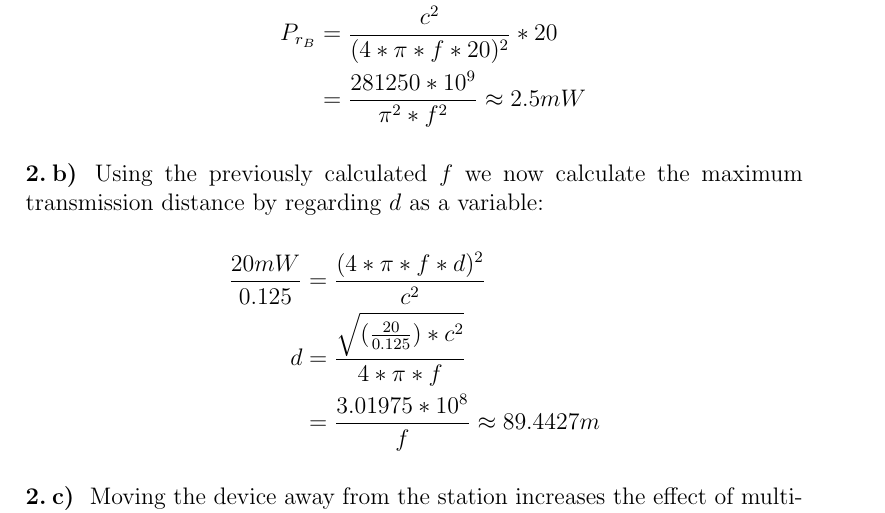
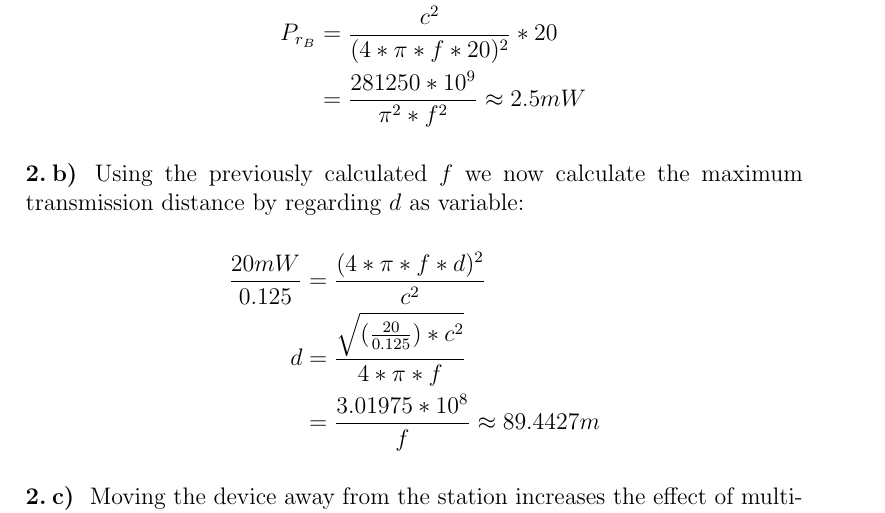
Before and after one commit to IgnusG/hkbu-mobilecomp, a LaTeX problem sheet (written assignment.tex): part of page 3 of 6, cut so that both start at the same text. Compiled offline with pdfLaTeX.

Commit message:
Fix annoying "typo"/phrasing for calculation
I'm still not entirely satisfied

```diff
--- a/written assignment.tex
+++ b/written assignment.tex
@@ -77,7 +77,7 @@ Now substituting the frequency in our calculation for signal strength at the oth
 \end{align*}
 
 \exercisepart
-Using the previously calculated $f$ we now calculate the maximum transmission distance by regarding $d$ as a variable:
+Using the previously calculated $f$ we now calculate the maximum transmission distance by regarding $d$ as variable:
 
 \begin{align*}
     \frac{20mW}{0.125} &= \frac{(4*\pi*f*d)^2}{c^2} \\
```
